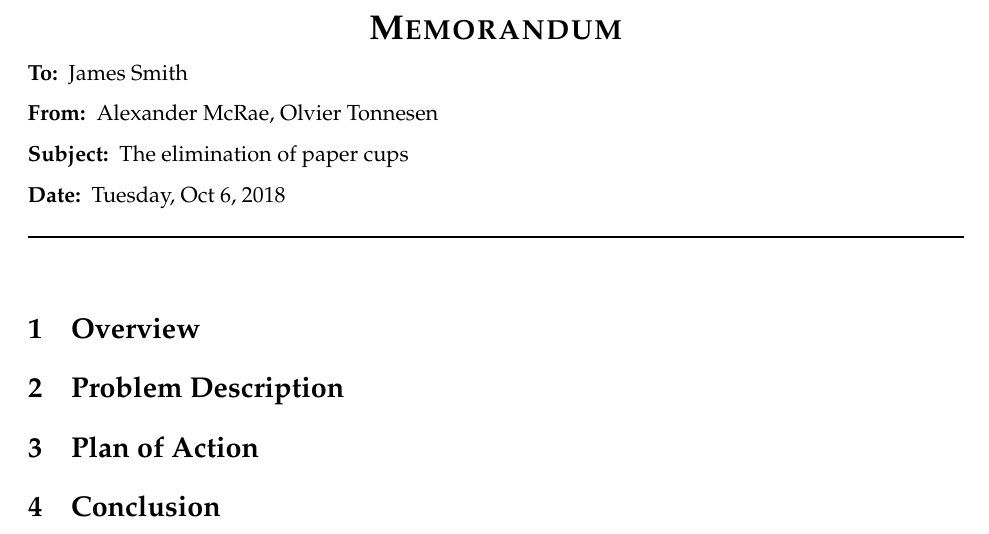
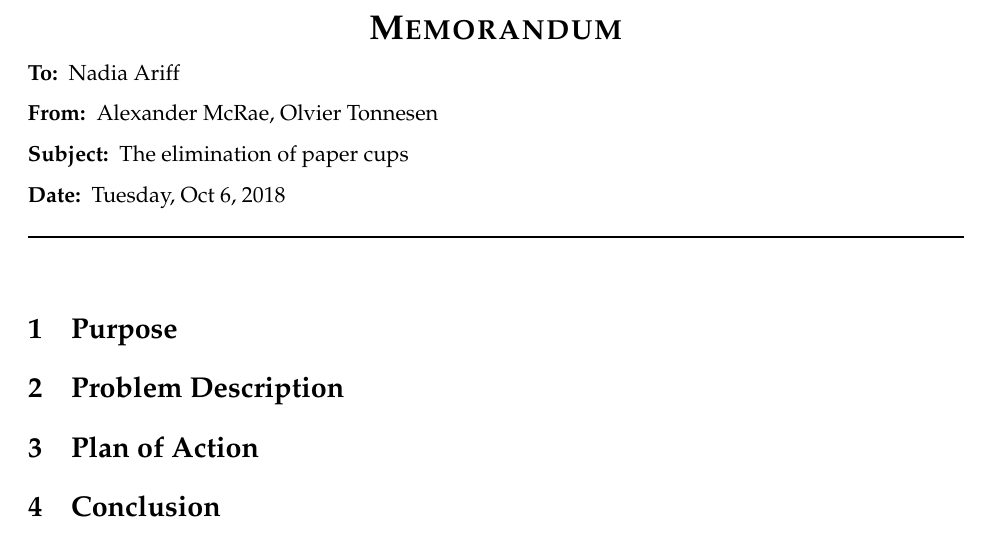
Before and after one commit to otonnesen/Paper-Cup-Proposal, a LaTeX document (Proposal.tex): part of the page, cut so that both start at the same text. Compiled offline with pdfLaTeX.

```diff
--- a/Proposal.tex
+++ b/Proposal.tex
@@ -24,7 +24,7 @@
 %	MEMO INFORMATION
 %----------------------------------------------------------------------------------------
 
-\memoto{James Smith} % Recipient(s)
+\memoto{Nadia Ariff} % Recipient(s)
 
 \memofrom{Alexander McRae, Olvier Tonnesen} % Sender(s)
 
@@ -44,7 +44,8 @@
 %	MEMO CONTENT
 %----------------------------------------------------------------------------------------
 
-\section {Overview}
+\section {Purpose}
+
 \section {Problem Description}
 \section {Plan of Action}
 \section {Conclusion}
```
Also changed, not shown: README.md.
